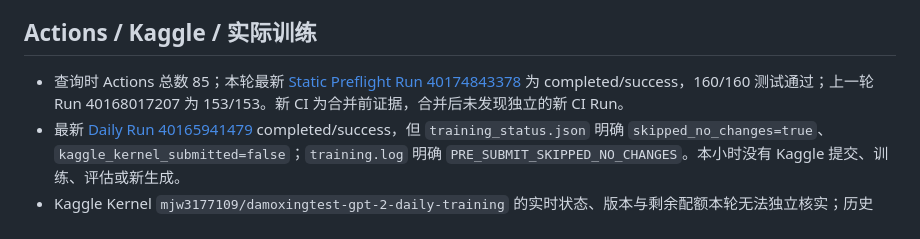
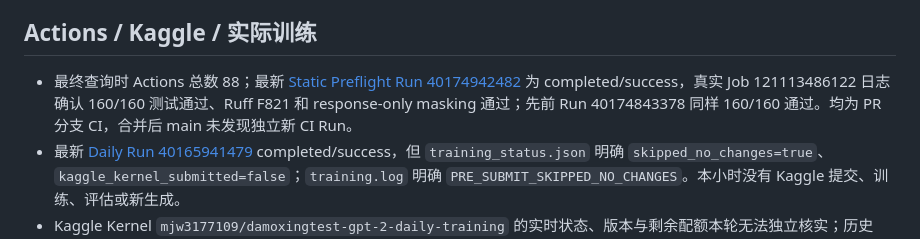
Before and after one commit to mjw3177109/damoxingtest, a Markdown page: reports/2026-10-25/adapter-config-provenance-20261025-1600.md, the part around the change. Rendered like a GitHub page.

Commit message:
docs: record final PR66 CI run and 160-test evidence

```diff
--- a/reports/2026-10-25/adapter-config-provenance-20261025-1600.md
+++ b/reports/2026-10-25/adapter-config-provenance-20261025-1600.md
@@ -10,7 +10,7 @@
 - 不修改训练脚本、训练/验证数据、质量门槛、生产模型权重或安全保护；PR #66 已合并；本轮没有触发 GPU 训练，且不修改生产训练代码。
 
 ## Actions / Kaggle / 实际训练
-- 查询时 Actions 总数 85；本轮最新 [Static Preflight Run 40174843378](https://github.com/mjw3177109/damoxingtest/actions/runs/40174843378) 为 completed/success，160/160 测试通过；上一轮 Run 40168017207 为 153/153。新 CI 为合并前证据，合并后未发现独立的新 CI Run。
+- 最终查询时 Actions 总数 88；最新 [Static Preflight Run 40174942482](https://github.com/mjw3177109/damoxingtest/actions/runs/40174942482) 为 completed/success，真实 Job 121113486122 日志确认 160/160 测试通过、Ruff F821 和 response-only masking 通过；先前 Run 40174843378 同样 160/160 通过。均为 PR 分支 CI，合并后 main 未发现独立新 CI Run。
 - 最新 [Daily Run 40165941479](https://github.com/mjw3177109/damoxingtest/actions/runs/40165941479) completed/success，但 `training_status.json` 明确 `skipped_no_changes=true`、`kaggle_kernel_submitted=false`；`training.log` 明确 `PRE_SUBMIT_SKIPPED_NO_CHANGES`。本小时没有 Kaggle 提交、训练、评估或新生成。
 - Kaggle Kernel `mjw3177109/damoxingtest-gpt-2-daily-training` 的实时状态、版本与剩余配额本轮无法独立核实；历史 Version 8 COMPLETE 不代表当前训练成功。
 - 最近真实 GPU 训练为 [Run 39921870784](https://github.com/mjw3177109/damoxingtest/actions/runs/39921870784)，历史 Tesla T4 / 14.56 GiB，3 epochs、33 步，Train Loss 3.246455、Val Loss 3.147277、PPL 23.272599；同轮基线 Val Loss 3.389291，下降 7.141%。这些是历史值，本轮 GPU 步数 0，Loss/PPL 未新增。
```
